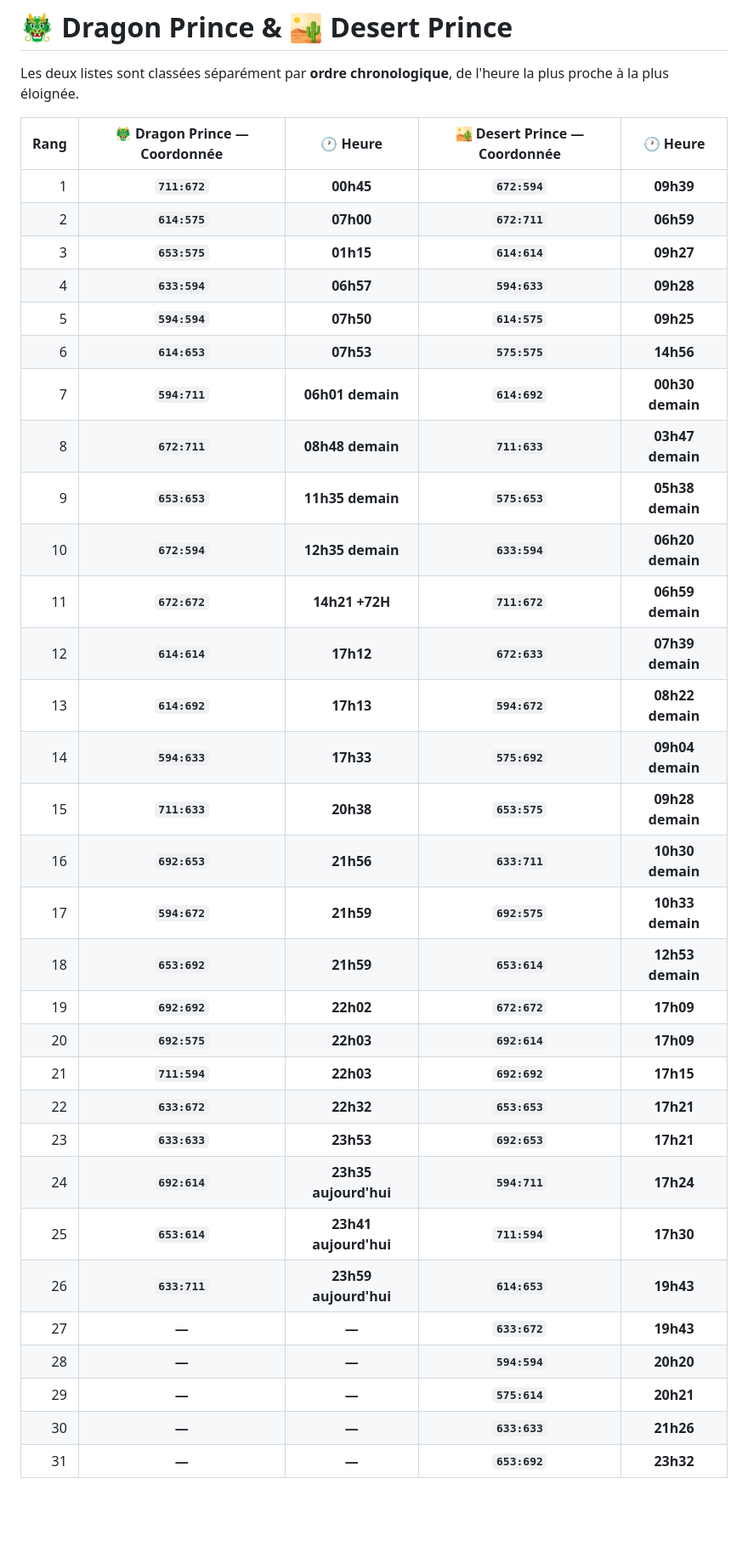
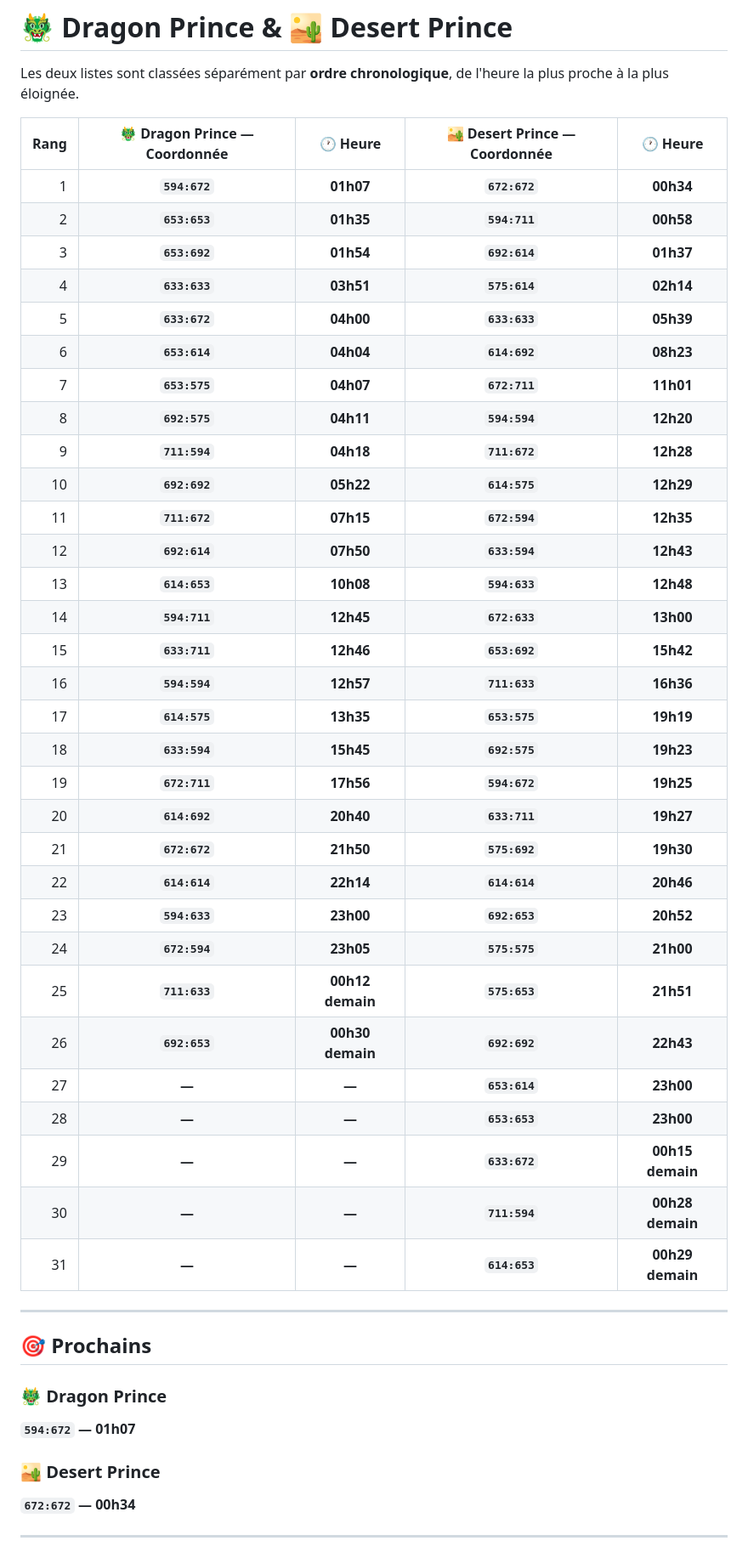
Before and after one commit to trade25100/goodgamestudios, a Markdown page: README.md, the part around one of its changes. Shown at 85% size. Drawn GitHub-style; blank space fills up the shorter version.

```diff
--- a/README.md
+++ b/README.md
@@ -11,36 +11,51 @@ Ce README regroupe les horaires et coordonnées connus du **Dragon Prince** et d
 
 Les deux listes sont classées séparément par **ordre chronologique**, de l'heure la plus proche à la plus éloignée.
 
-| Rang | 🐲 **Dragon Prince — Coordonnée** |      🕐 **Heure**     | 🏜️ **Desert Prince — Coordonnée** |   🕐 **Heure**   |
-| ---: | :-------------------------------: | :-------------------: | :--------------------------------: | :--------------: |
-|    1 |           **`711:672`**           |       **00h45**       |            **`672:594`**           |   **09h39**      |
-|    2 |           **`614:575`**           |       **07h00**       |            **`672:711`**           |   **06h59**      |
-|    3 |           **`653:575`**           |       **01h15**       |            **`614:614`**           |   **09h27**      |
-|    4 |           **`633:594`**           |       **06h57**       |            **`594:633`**           | **09h28**        |
-|    5 |           **`594:594`**           |       **07h50**       |            **`614:575`**           | **09h25**        |
-|    6 |           **`614:653`**           |       **07h53**       |            **`575:575`**           | **14h56**        |
-|    7 |           **`594:711`**           |    **06h01 demain**   |            **`614:692`**           | **00h30 demain** |
-|    8 |           **`672:711`**           |    **08h48 demain**   |            **`711:633`**           | **03h47 demain** |
-|    9 |           **`653:653`**           |    **11h35 demain**   |            **`575:653`**           | **05h38 demain** |
-|   10 |           **`672:594`**           |    **12h35 demain**   |            **`633:594`**           | **06h20 demain** |
-|   11 |           **`672:672`**           |     **14h21 +72H**    |            **`711:672`**           | **06h59 demain** |
-|   12 |           **`614:614`**           |       **17h12**       |            **`672:633`**           | **07h39 demain** |
-|   13 |           **`614:692`**           |       **17h13**       |            **`594:672`**           | **08h22 demain** |
-|   14 |           **`594:633`**           |       **17h33**       |            **`575:692`**           | **09h04 demain** |
-|   15 |           **`711:633`**           |       **20h38**       |            **`653:575`**           | **09h28 demain** |
-|   16 |           **`692:653`**           |       **21h56**       |            **`633:711`**           | **10h30 demain** |
-|   17 |           **`594:672`**           |       **21h59**       |            **`692:575`**           | **10h33 demain** |
-|   18 |           **`653:692`**           |       **21h59**       |            **`653:614`**           | **12h53 demain** |
-|   19 |           **`692:692`**           |       **22h02**       |            **`672:672`**           |     **17h09**    |
-|   20 |           **`692:575`**           |       **22h03**       |            **`692:614`**           |     **17h09**    |
-|   21 |           **`711:594`**           |       **22h03**       |            **`692:692`**           |     **17h15**    |
-|   22 |           **`633:672`**           |       **22h32**       |            **`653:653`**           |     **17h21**    |
-|   23 |           **`633:633`**           |       **23h53**       |            **`692:653`**           |     **17h21**    |
-|   24 |           **`692:614`**           | **23h35 aujourd'hui** |            **`594:711`**           |     **17h24**    |
-|   25 |           **`653:614`**           | **23h41 aujourd'hui** |            **`711:594`**           |     **17h30**    |
-|   26 |           **`633:711`**           | **23h59 aujourd'hui** |            **`614:653`**           |     **19h43**    |
-|   27 |               **—**               |         **—**         |            **`633:672`**           |     **19h43**    |
-|   28 |               **—**               |         **—**         |            **`594:594`**           |     **20h20**    |
-|   29 |               **—**               |         **—**         |            **`575:614`**           |     **20h21**    |
-|   30 |               **—**               |         **—**         |            **`633:633`**           |     **21h26**    |
-|   31 |               **—**               |         **—**         |            **`653:692`**           |     **23h32**    |
+| Rang | 🐲 **Dragon Prince — Coordonnée** |   🕐 **Heure**   | 🏜️ **Desert Prince — Coordonnée** |   🕐 **Heure**   |
+| ---: | :-------------------------------: | :--------------: | :--------------------------------: | :--------------: |
+|    1 |           **`594:672`**           |     **01h07**    |            **`672:672`**           |     **00h34**    |
+|    2 |           **`653:653`**           |     **01h35**    |            **`594:711`**           |     **00h58**    |
+|    3 |           **`653:692`**           |     **01h54**    |            **`692:614`**           |     **01h37**    |
+|    4 |           **`633:633`**           |     **03h51**    |            **`575:614`**           |     **02h14**    |
+|    5 |           **`633:672`**           |     **04h00**    |            **`633:633`**           |     **05h39**    |
+|    6 |           **`653:614`**           |     **04h04**    |            **`614:692`**           |     **08h23**    |
+|    7 |           **`653:575`**           |     **04h07**    |            **`672:711`**           |     **11h01**    |
+|    8 |           **`692:575`**           |     **04h11**    |            **`594:594`**           |     **12h20**    |
+|    9 |           **`711:594`**           |     **04h18**    |            **`711:672`**           |     **12h28**    |
+|   10 |           **`692:692`**           |     **05h22**    |            **`614:575`**           |     **12h29**    |
+|   11 |           **`711:672`**           |     **07h15**    |            **`672:594`**           |     **12h35**    |
+|   12 |           **`692:614`**           |     **07h50**    |            **`633:594`**           |     **12h43**    |
+|   13 |           **`614:653`**           |     **10h08**    |            **`594:633`**           |     **12h48**    |
+|   14 |           **`594:711`**           |     **12h45**    |            **`672:633`**           |     **13h00**    |
+|   15 |           **`633:711`**           |     **12h46**    |            **`653:692`**           |     **15h42**    |
+|   16 |           **`594:594`**           |     **12h57**    |            **`711:633`**           |     **16h36**    |
+|   17 |           **`614:575`**           |     **13h35**    |            **`653:575`**           |     **19h19**    |
+|   18 |           **`633:594`**           |     **15h45**    |            **`692:575`**           |     **19h23**    |
+|   19 |           **`672:711`**           |     **17h56**    |            **`594:672`**           |     **19h25**    |
+|   20 |           **`614:692`**           |     **20h40**    |            **`633:711`**           |     **19h27**    |
+|   21 |           **`672:672`**           |     **21h50**    |            **`575:692`**           |     **19h30**    |
+|   22 |           **`614:614`**           |     **22h14**    |            **`614:614`**           |     **20h46**    |
+|   23 |           **`594:633`**           |     **23h00**    |            **`692:653`**           |     **20h52**    |
+|   24 |           **`672:594`**           |     **23h05**    |            **`575:575`**           |     **21h00**    |
+|   25 |           **`711:633`**           | **00h12 demain** |            **`575:653`**           |     **21h51**    |
+|   26 |           **`692:653`**           | **00h30 demain** |            **`692:692`**           |     **22h43**    |
+|   27 |               **—**               |       **—**      |            **`653:614`**           |     **23h00**    |
+|   28 |               **—**               |       **—**      |            **`653:653`**           |     **23h00**    |
+|   29 |               **—**               |       **—**      |            **`633:672`**           | **00h15 demain** |
+|   30 |               **—**               |       **—**      |            **`711:594`**           | **00h28 demain** |
+|   31 |               **—**               |       **—**      |            **`614:653`**           | **00h29 demain** |
+
+---
+
+## 🎯 Prochains
+
+### 🐲 Dragon Prince
+
+**`594:672` — 01h07**
+
+### 🏜️ Desert Prince
+
+**`672:672` — 00h34**
+
+---
+
```
Also changed, not shown: other parts of README.md (+15 -0 lines).
